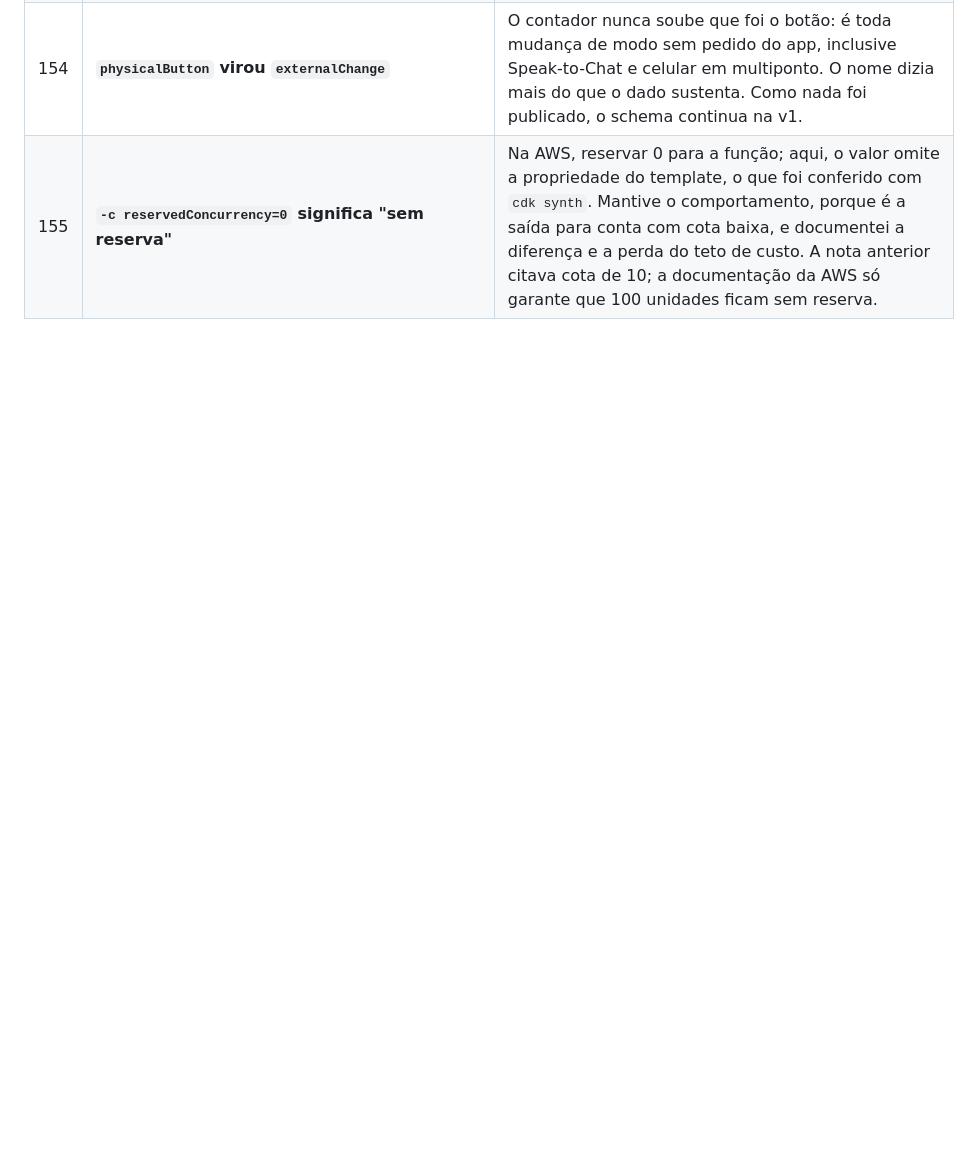
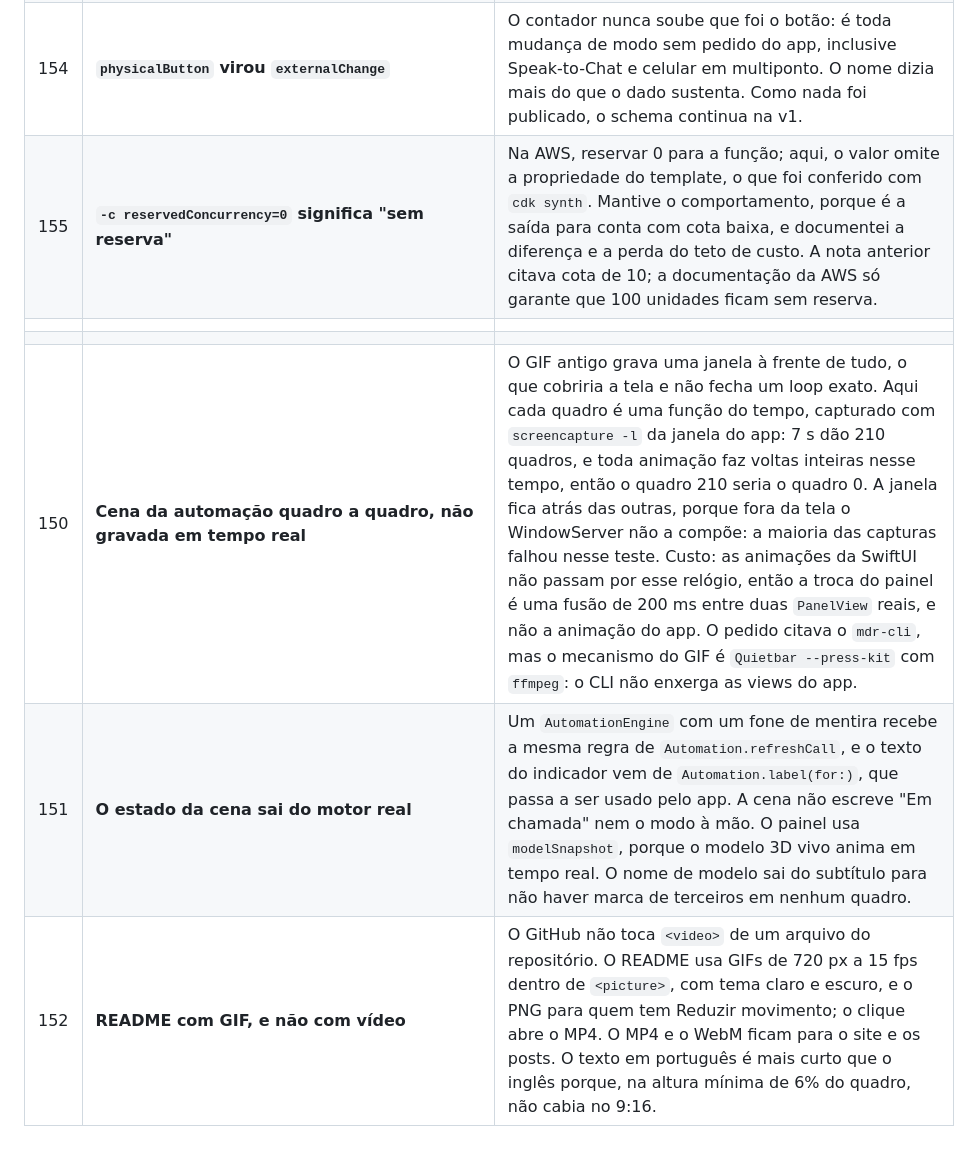
Before and after one commit to raphaeltorquat0/Quietbar, a Markdown page: DECISIONS.md, the part around the change. GitHub-like rendering; blank space fills up the shorter version.

```diff
--- a/DECISIONS.md
+++ b/DECISIONS.md
@@ -159,3 +159,8 @@ a opção mais conservadora (menos escrita no fone, menos permissão, menos depe
 | 149 | **Um envio por dia, só de dia fechado, sem retry agressivo** | Sai o dia pendente mais antigo. O JSON exibido e o enviado vêm da mesma função. Falha de rede ou 5xx só tenta de novo depois de 6 h, e o pacote vence em 3 dias; depois de um tempo offline, alguns vencem sem sair, o que é aceitável. 4xx descarta na hora, porque o servidor nunca vai aceitar. `allowsConstrainedNetworkAccess = false` cobre os Dados Reduzidos, e no modo avião o pedido falha sozinho, sem `NWPathMonitor`. O ID ser trocado a cada 90 dias faz quem rotaciona parecer novo na retenção: o relatório avisa. |
 | 154 | **`physicalButton` virou `externalChange`** | O contador nunca soube que foi o botão: é toda mudança de modo sem pedido do app, inclusive Speak-to-Chat e celular em multiponto. O nome dizia mais do que o dado sustenta. Como nada foi publicado, o schema continua na v1. |
 | 155 | **`-c reservedConcurrency=0` significa "sem reserva"** | Na AWS, reservar 0 para a função; aqui, o valor omite a propriedade do template, o que foi conferido com `cdk synth`. Mantive o comportamento, porque é a saída para conta com cota baixa, e documentei a diferença e a perda do teto de custo. A nota anterior citava cota de 10; a documentação da AWS só garante que 100 unidades ficam sem reserva. |
+||||||| parent of ae5aaa5 (docs: troca a imagem principal do README pela cena da automação)
+||||||| parent of 6aa0bf3 (docs: troca a imagem principal do README pela cena da automação)
+| 150 | **Cena da automação quadro a quadro, não gravada em tempo real** | O GIF antigo grava uma janela à frente de tudo, o que cobriria a tela e não fecha um loop exato. Aqui cada quadro é uma função do tempo, capturado com `screencapture -l` da janela do app: 7 s dão 210 quadros, e toda animação faz voltas inteiras nesse tempo, então o quadro 210 seria o quadro 0. A janela fica atrás das outras, porque fora da tela o WindowServer não a compõe: a maioria das capturas falhou nesse teste. Custo: as animações da SwiftUI não passam por esse relógio, então a troca do painel é uma fusão de 200 ms entre duas `PanelView` reais, e não a animação do app. O pedido citava o `mdr-cli`, mas o mecanismo do GIF é `Quietbar --press-kit` com `ffmpeg`: o CLI não enxerga as views do app. |
+| 151 | **O estado da cena sai do motor real** | Um `AutomationEngine` com um fone de mentira recebe a mesma regra de `Automation.refreshCall`, e o texto do indicador vem de `Automation.label(for:)`, que passa a ser usado pelo app. A cena não escreve "Em chamada" nem o modo à mão. O painel usa `modelSnapshot`, porque o modelo 3D vivo anima em tempo real. O nome de modelo sai do subtítulo para não haver marca de terceiros em nenhum quadro. |
+| 152 | **README com GIF, e não com vídeo** | O GitHub não toca `<video>` de um arquivo do repositório. O README usa GIFs de 720 px a 15 fps dentro de `<picture>`, com tema claro e escuro, e o PNG para quem tem Reduzir movimento; o clique abre o MP4. O MP4 e o WebM ficam para o site e os posts. O texto em português é mais curto que o inglês porque, na altura mínima de 6% do quadro, não cabia no 9:16. |
```
Also changed, not shown: README.en.md (+10 -1 lines), README.md (+10 -1 lines).
